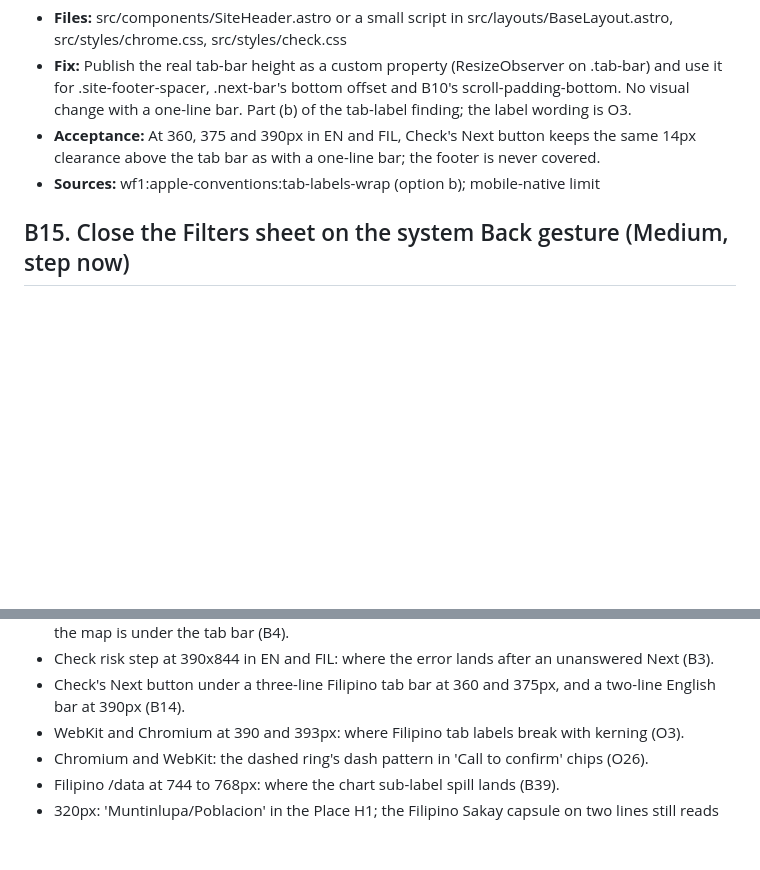
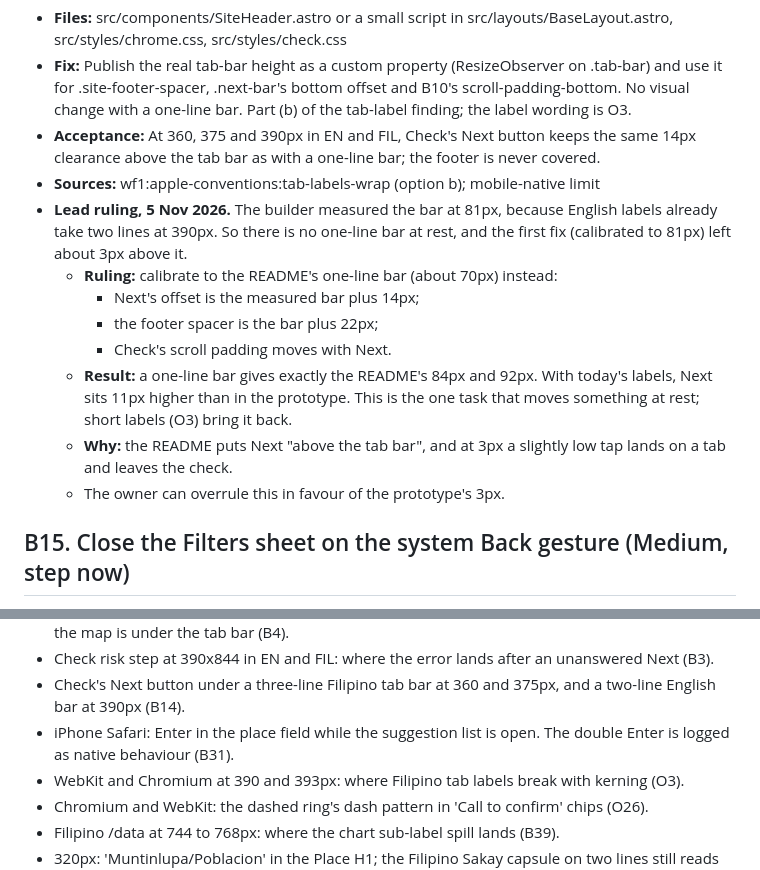
Before and after one commit to RawBeans02/tb-health, a Markdown page: docs/audit-2026-11-05-tasks.md, 2 parts joined by grey strips. Drawn GitHub-style; blank space fills up the shorter version.

Commit message:
Record the B14 ruling, the measured tab bar and CI's first run
B14: the builder measured the phone tab bar at 81px (English labels take two
lines at 390px), so the lead rules to calibrate to the README's one-line bar:
Next keeps a 14px gap and sits 11px higher until short labels (O3) land.
The owner queue gets the measurements under O3 and the D22 note that the
first manual CI run needs the workflow on main, plus what npm audit sends.
B31's Safari double Enter joins the runtime checks.

Co-Authored-By: Claude Opus 5.5 <noreply@anthropic.com>

```diff
--- a/docs/audit-2026-11-05-tasks.md
+++ b/docs/audit-2026-11-05-tasks.md
@@ -107,6 +107,14 @@ From the interim build audit (docs/audit-2026-11-05.md), snapshot 6f759ff. Every
 - **Fix:** Publish the real tab-bar height as a custom property (ResizeObserver on .tab-bar) and use it for .site-footer-spacer, .next-bar's bottom offset and B10's scroll-padding-bottom. No visual change with a one-line bar. Part (b) of the tab-label finding; the label wording is O3.
 - **Acceptance:** At 360, 375 and 390px in EN and FIL, Check's Next button keeps the same 14px clearance above the tab bar as with a one-line bar; the footer is never covered.
 - **Sources:** wf1:apple-conventions:tab-labels-wrap (option b); mobile-native limit
+- **Lead ruling, 5 Nov 2026.** The builder measured the bar at 81px, because English labels already take two lines at 390px. So there is no one-line bar at rest, and the first fix (calibrated to 81px) left about 3px above it.
+  - **Ruling:** calibrate to the README's one-line bar (about 70px) instead:
+    - Next's offset is the measured bar plus 14px;
+    - the footer spacer is the bar plus 22px;
+    - Check's scroll padding moves with Next.
+  - **Result:** a one-line bar gives exactly the README's 84px and 92px. With today's labels, Next sits 11px higher than in the prototype. This is the one task that moves something at rest; short labels (O3) bring it back.
+  - **Why:** the README puts Next "above the tab bar", and at 3px a slightly low tap lands on a tab and leaves the check.
+  - The owner can overrule this in favour of the prototype's 3px.
 
 ## B15. Close the Filters sheet on the system Back gesture (Medium, step now)
 
@@ -351,6 +359,7 @@ From the interim build audit (docs/audit-2026-11-05.md), snapshot 6f759ff. Every
 - Reduced-motion emulation while changing a filter in Map view (B12); Map view taps on tabs while the map is under the tab bar (B4).
 - Check risk step at 390x844 in EN and FIL: where the error lands after an unanswered Next (B3).
 - Check's Next button under a three-line Filipino tab bar at 360 and 375px, and a two-line English bar at 390px (B14).
+- iPhone Safari: Enter in the place field while the suggestion list is open. The double Enter is logged as native behaviour (B31).
 - WebKit and Chromium at 390 and 393px: where Filipino tab labels break with kerning (O3).
 - Chromium and WebKit: the dashed ring's dash pattern in 'Call to confirm' chips (O26).
 - Filipino /data at 744 to 768px: where the chart sub-label spill lands (B39).
```
Also changed, not shown: docs/owner-queue.md (+6 -0 lines).
